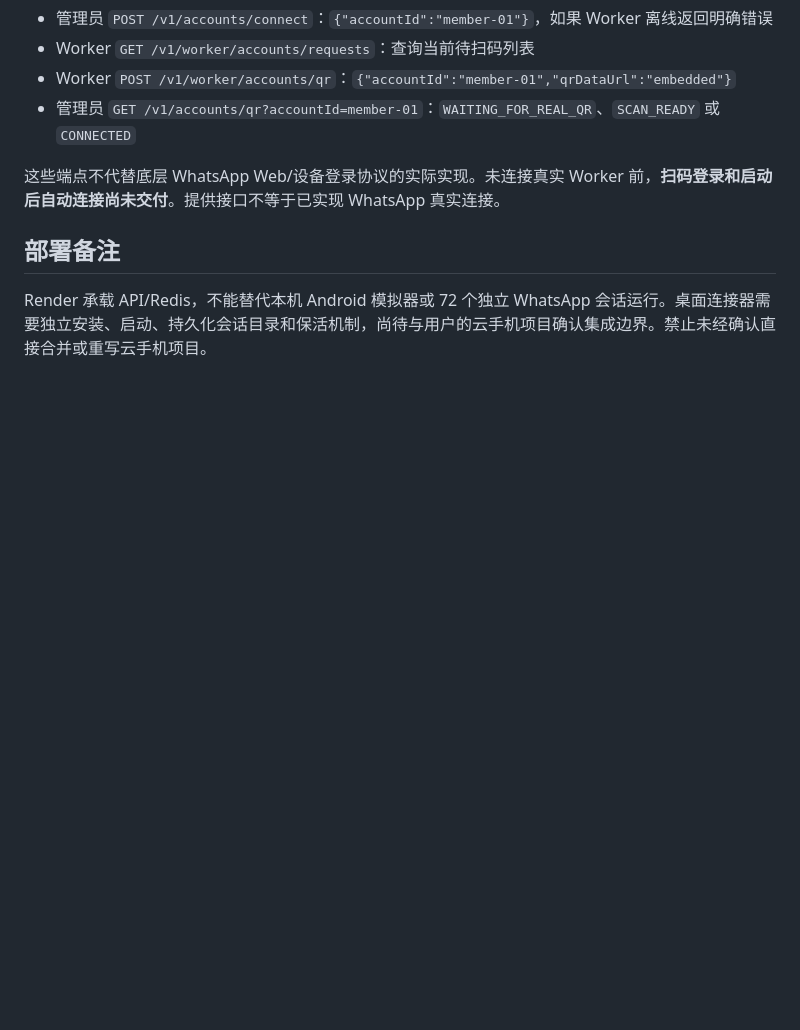
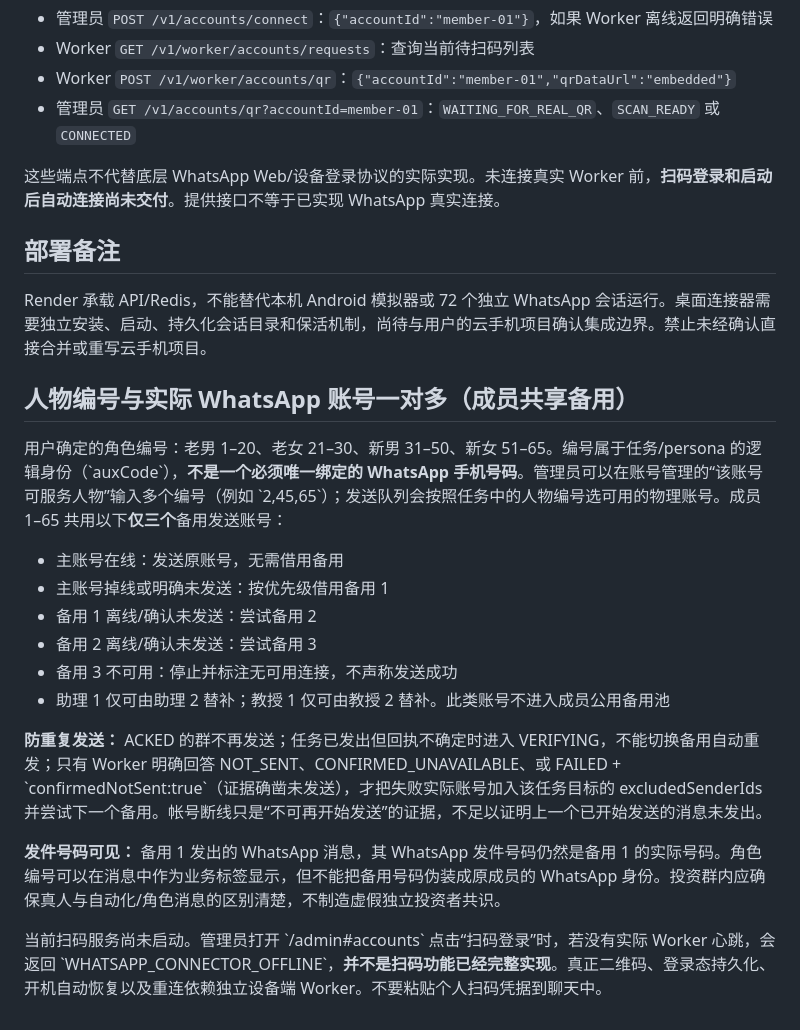
Before and after one commit to dalulu05168/005, a Markdown page: ops-bridge/WHATSAPP-DEVICE-CONNECTOR.md, the part around the change. Rendered like a GitHub page; blank space fills up the shorter version.

Commit message:
docs(wa): shared reserves across 65 roles, account-to-persona mappings, and QR worker gap

```diff
--- a/ops-bridge/WHATSAPP-DEVICE-CONNECTOR.md
+++ b/ops-bridge/WHATSAPP-DEVICE-CONNECTOR.md
@@ -52,3 +52,21 @@ Body 示例（仅示意接口，不代表任何在线数据）：
 ## 部署备注
 
 Render 承载 API/Redis，不能替代本机 Android 模拟器或 72 个独立 WhatsApp 会话运行。桌面连接器需要独立安装、启动、持久化会话目录和保活机制，尚待与用户的云手机项目确认集成边界。禁止未经确认直接合并或重写云手机项目。
+
+
+## 人物编号与实际 WhatsApp 账号一对多（成员共享备用）
+
+用户确定的角色编号：老男 1–20、老女 21–30、新男 31–50、新女 51–65。编号属于任务/persona 的逻辑身份（\`auxCode\`），**不是一个必须唯一绑定的 WhatsApp 手机号码**。管理员可以在账号管理的“该账号可服务人物”输入多个编号（例如 \`2,45,65\`）；发送队列会按照任务中的人物编号选可用的物理账号。成员 1–65 共用以下**仅三个**备用发送账号：
+
+- 主账号在线：发送原账号，无需借用备用
+- 主账号掉线或明确未发送：按优先级借用备用 1
+- 备用 1 离线/确认未发送：尝试备用 2
+- 备用 2 离线/确认未发送：尝试备用 3
+- 备用 3 不可用：停止并标注无可用连接，不声称发送成功
+- 助理 1 仅可由助理 2 替补；教授 1 仅可由教授 2 替补。此类账号不进入成员公用备用池
+
+**防重复发送：** ACKED 的群不再发送；任务已发出但回执不确定时进入 VERIFYING，不能切换备用自动重发；只有 Worker 明确回答 NOT_SENT、CONFIRMED_UNAVAILABLE、或 FAILED + \`confirmedNotSent:true\`（证据确凿未发送），才把失败实际账号加入该任务目标的 excludedSenderIds 并尝试下一个备用。帐号断线只是“不可再开始发送”的证据，不足以证明上一个已开始发送的消息未发出。
+
+**发件号码可见：** 备用 1 发出的 WhatsApp 消息，其 WhatsApp 发件号码仍然是备用 1 的实际号码。角色编号可以在消息中作为业务标签显示，但不能把备用号码伪装成原成员的 WhatsApp 身份。投资群内应确保真人与自动化/角色消息的区别清楚，不制造虚假独立投资者共识。
+
+当前扫码服务尚未启动。管理员打开 \`/admin#accounts\` 点击“扫码登录”时，若没有实际 Worker 心跳，会返回 \`WHATSAPP_CONNECTOR_OFFLINE\`，**并不是扫码功能已经完整实现**。真正二维码、登录态持久化、开机自动恢复以及重连依赖独立设备端 Worker。不要粘贴个人扫码凭据到聊天中。
```
